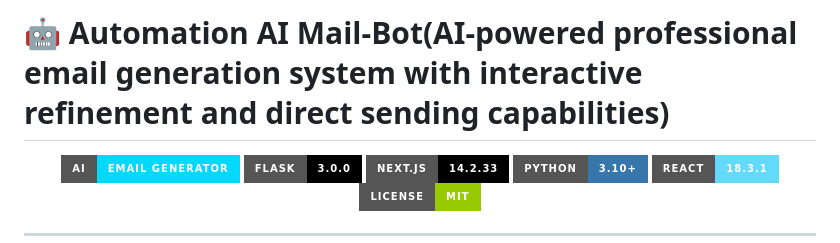
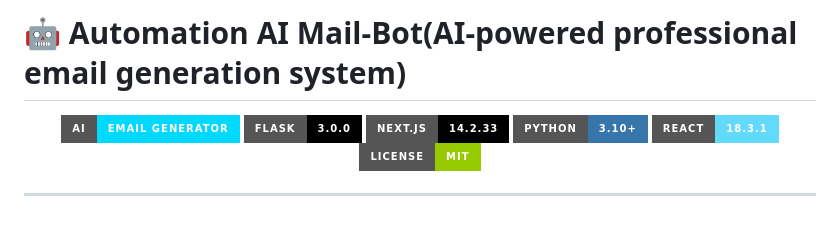
Before and after one commit to Lakshaygoel4321/Automation-Mail-Bot, a Markdown page: README.md, the part around the change. Rendered like a GitHub page; badges without logos; blank space fills up the shorter version.

```diff
--- a/README.md
+++ b/README.md
@@ -1,5 +1,5 @@
 
-# 🤖 Automation AI Mail-Bot(**AI-powered professional email generation system with interactive refinement and direct sending capabilities**)
+# 🤖 Automation AI Mail-Bot(AI-powered professional email generation system)
 <div align="center">
 
 ![AI Email Generator](https://img.shields.io/badge/AI-Email%20Generator-00D9FF?style=for-the-badge)
```
